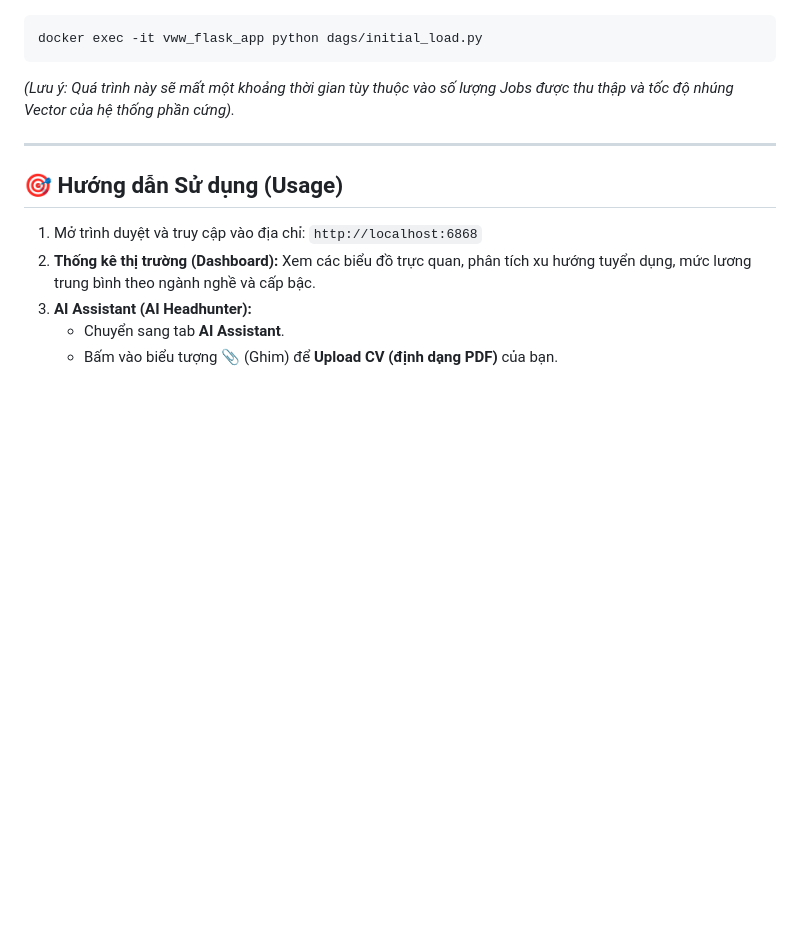
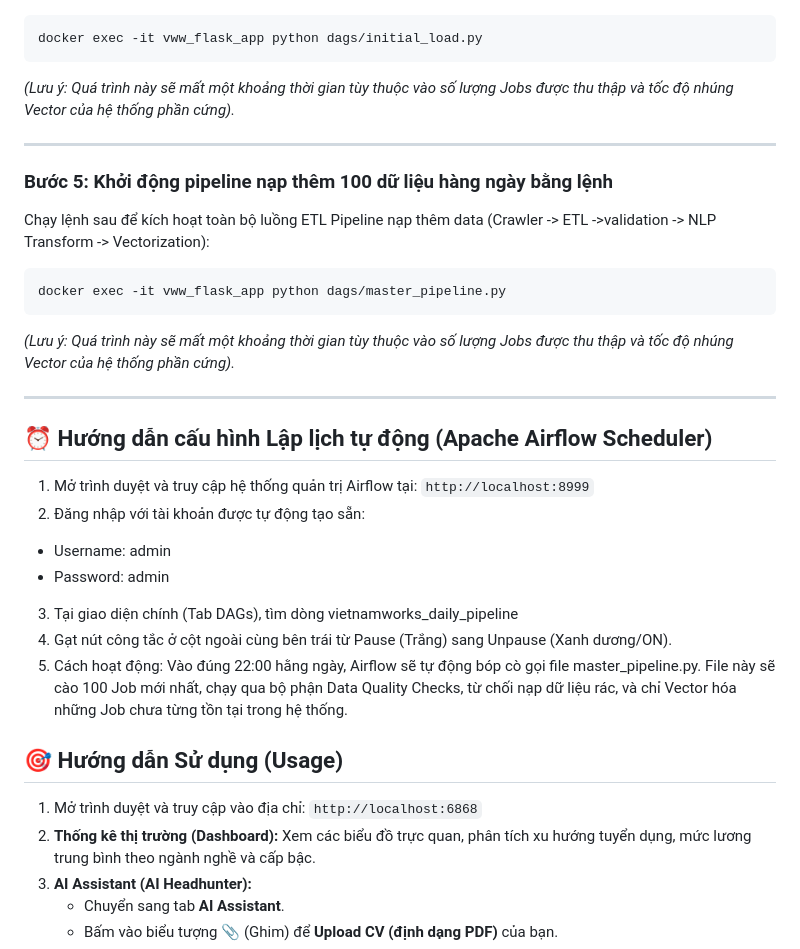
Before and after one commit to AnT2003/Vietnamwork-Project, a Markdown page: README.md, the part around one of its changes. Rendered like a GitHub page; blank space fills up the shorter version.

````diff
--- a/README.md
+++ b/README.md
@@ -135,6 +137,26 @@ docker exec -it vww_flask_app python dags/initial_load.py
 *(Lưu ý: Quá trình này sẽ mất một khoảng thời gian tùy thuộc vào số lượng Jobs được thu thập và tốc độ nhúng Vector của hệ thống phần cứng).*
 
 ---
+
+### Bước 5: Khởi động pipeline nạp thêm 100 dữ liệu hàng ngày bằng lệnh
+Chạy lệnh sau để kích hoạt toàn bộ luồng ETL Pipeline nạp thêm data (Crawler -> ETL ->validation -> NLP Transform -> Vectorization):
+```bash
+docker exec -it vww_flask_app python dags/master_pipeline.py
+```
+*(Lưu ý: Quá trình này sẽ mất một khoảng thời gian tùy thuộc vào số lượng Jobs được thu thập và tốc độ nhúng Vector của hệ thống phần cứng).*
+
+---
+
+## ⏰ Hướng dẫn cấu hình Lập lịch tự động (Apache Airflow Scheduler)
+
+1. Mở trình duyệt và truy cập hệ thống quản trị Airflow tại: `http://localhost:8999`
+2. Đăng nhập với tài khoản được tự động tạo sẵn:
+- Username: admin
+- Password: admin
+3. Tại giao diện chính (Tab DAGs), tìm dòng vietnamworks_daily_pipeline
+4. Gạt nút công tắc ở cột ngoài cùng bên trái từ Pause (Trắng) sang Unpause (Xanh dương/ON).
+5. Cách hoạt động: Vào đúng 22:00 hằng ngày, Airflow sẽ tự động bóp cò gọi file master_pipeline.py. File này sẽ cào 100 Job mới nhất, chạy qua bộ phận Data Quality Checks, từ chối nạp dữ liệu rác, và chỉ Vector hóa những Job chưa từng tồn tại trong hệ thống.
+
 
 ## 🎯 Hướng dẫn Sử dụng (Usage)
 
````
Also changed, not shown: other parts of README.md (+50 -49 lines).
